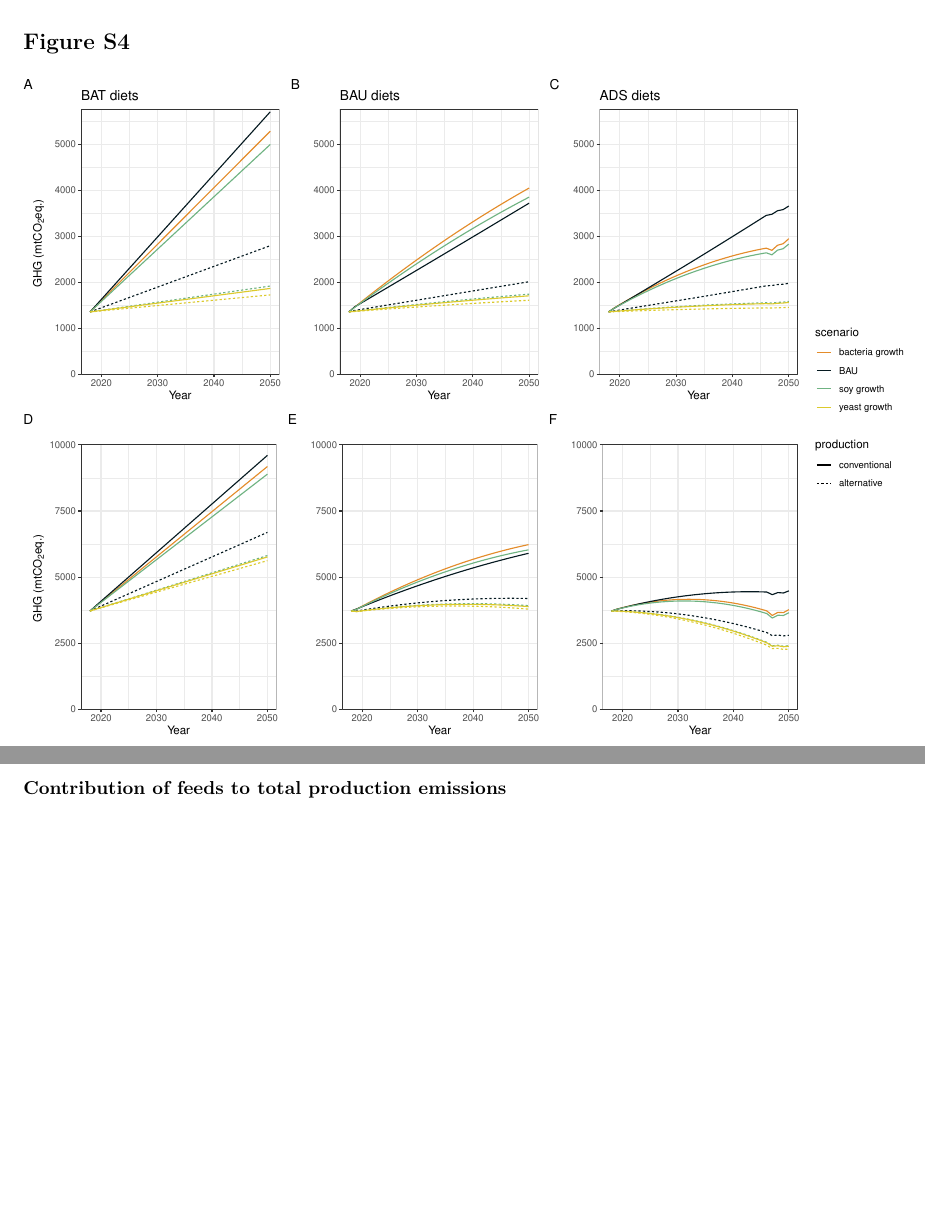
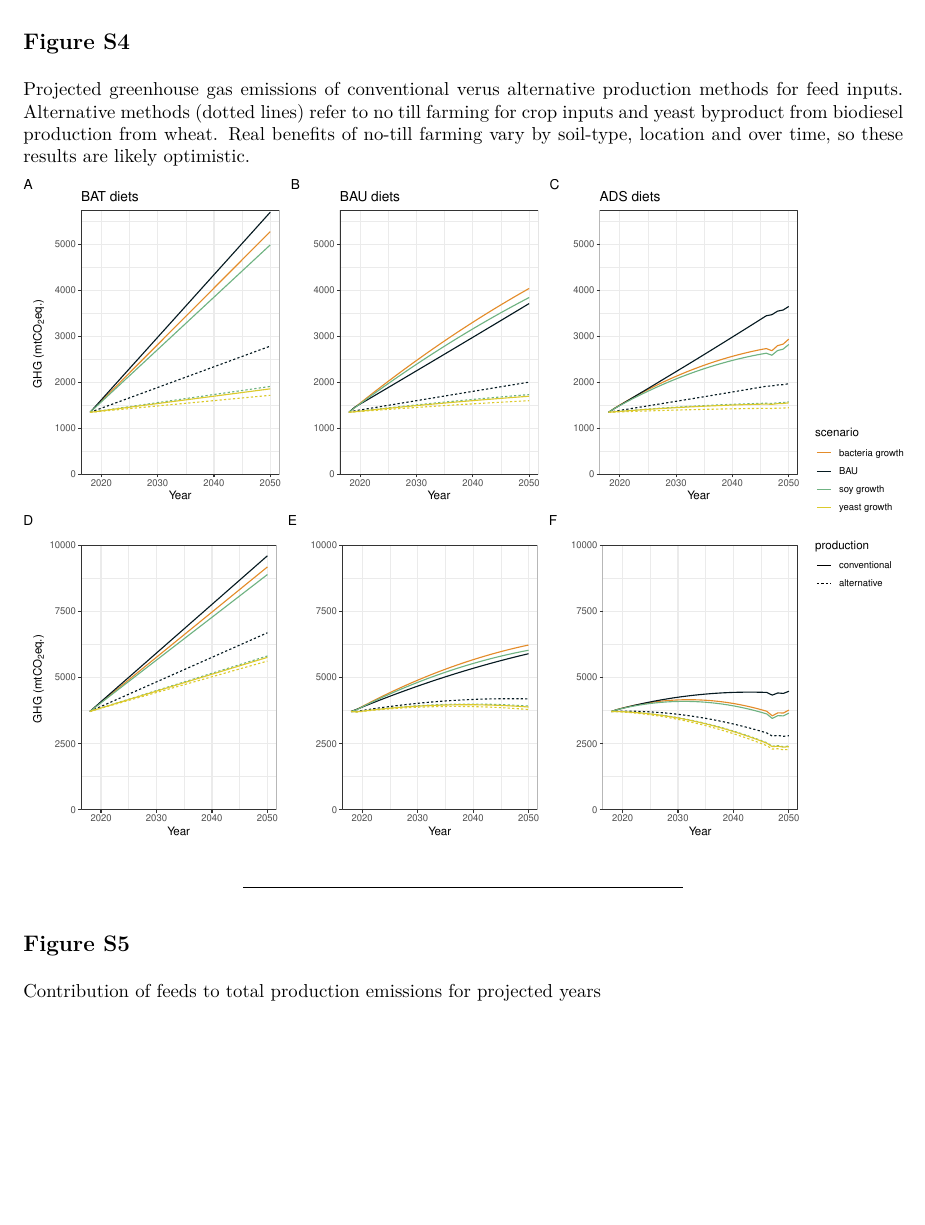
Before and after one commit to couture322/globalFeeds-GHG, an R Markdown document (gloFeedsMS_SI.Rmd): two parts of pages 5 and 6 of 6 before the commit and part of page 5 of 6 after it, the two joined at a grey line, cut so that both start at the same text, the shorter picture padded with empty space. The pictures show the output file gloFeedsMS_SI.pdf that the author committed with the source.

Commit message:
Updates figure captions for Figs S4 & S5

````diff
--- a/gloFeedsMS_SI.Rmd
+++ b/gloFeedsMS_SI.Rmd
@@ -1222,6 +1222,9 @@ scensPltProdD2<-ggplot()+
 ***
 ## Figure S4
 
+Projected greenhouse gas emissions of conventional verus alternative production methods for feed inputs. Alternative methods (dotted lines) refer to no till farming for crop inputs and yeast byproduct from biodiesel production from wheat. Real benefits of no-till farming vary by soil-type, location and over time, so these results are likely optimistic.
+
+
 ```{r fig.height=9,fig.width=12}
 
 ((scensPlt+scensPlt_D+scensPlt_D2)/(scensPltProd + scensPltProdD + scensPltProdD2)) +
@@ -1232,7 +1235,10 @@ scensPltProdD2<-ggplot()+
 
 ***
 
-### Contribution of feeds to total production emissions
+## Figure S5
+
+Contribution of feeds to total production emissions for projected years
+
 
 ```{r}
 
````
Also changed, not shown: gloFeedsMS_SI.pdf.
